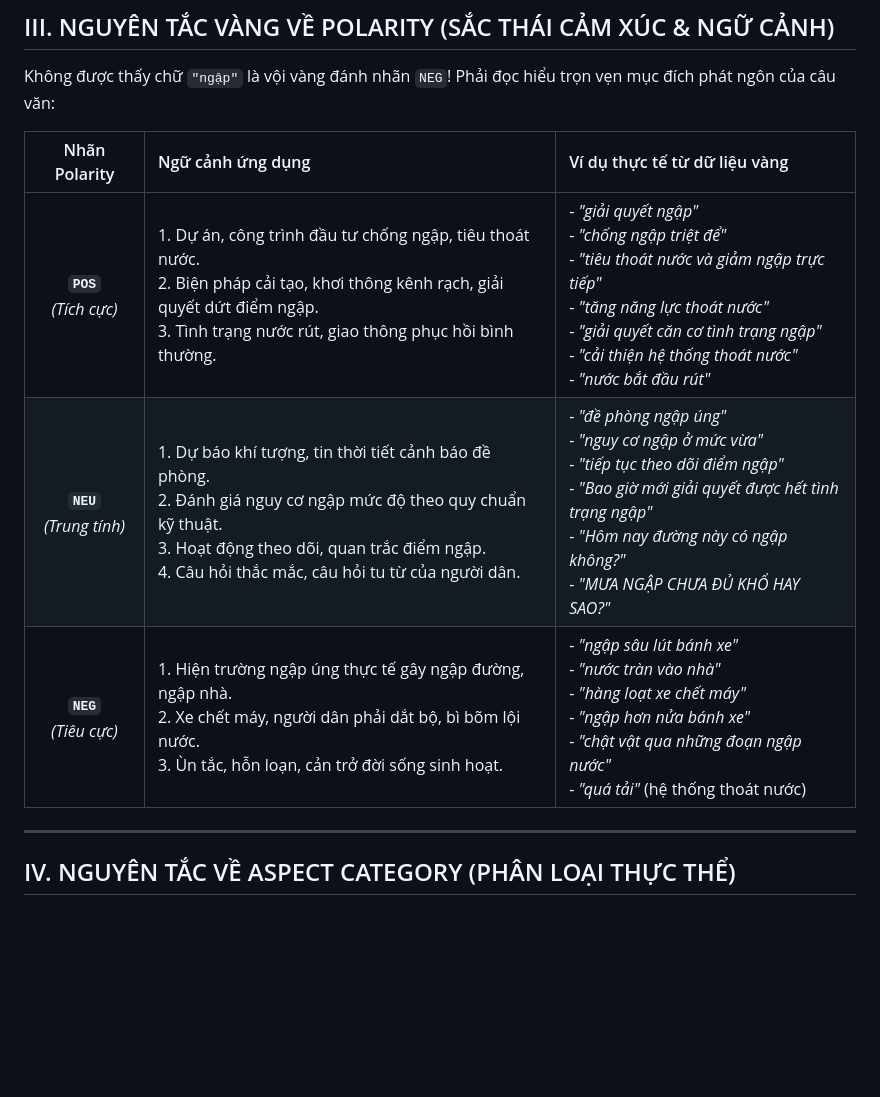
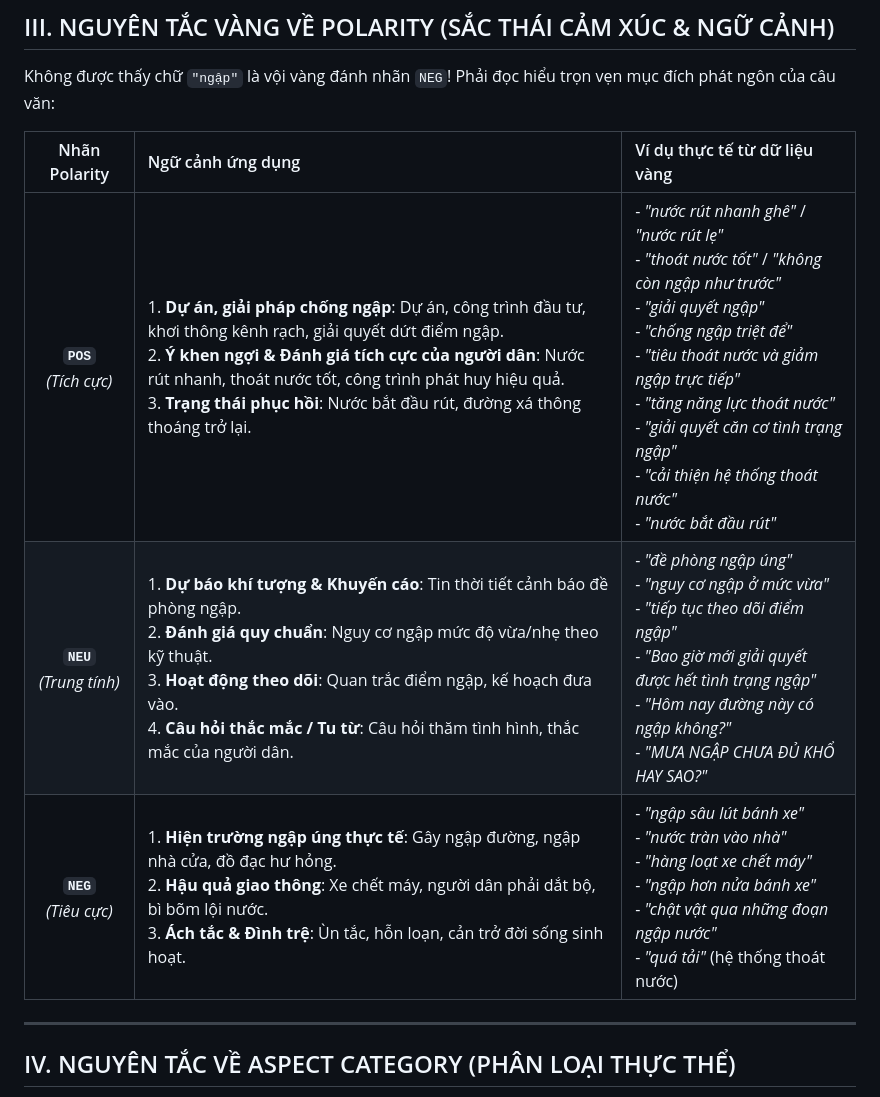
Before and after one commit to SE363-HVT/urban-flood-monitor, a Markdown page: documents/CAM_NANG_BI_QUYET_GAN_NHAN_ASTE_CHUAN_EXPERT.md, the part around one of its changes. Drawn GitHub-style; blank space fills up the shorter version.

```diff
--- a/documents/CAM_NANG_BI_QUYET_GAN_NHAN_ASTE_CHUAN_EXPERT.md
+++ b/documents/CAM_NANG_BI_QUYET_GAN_NHAN_ASTE_CHUAN_EXPERT.md
@@ -81,9 +83,9 @@ Không được thấy chữ `"ngập"` là vội vàng đánh nhãn `NEG`! Ph
 
 | Nhãn Polarity | Ngữ cảnh ứng dụng | Ví dụ thực tế từ dữ liệu vàng |
 | :---: | :--- | :--- |
-| **`POS`**<br>*(Tích cực)* | 1. Dự án, công trình đầu tư chống ngập, tiêu thoát nước.<br>2. Biện pháp cải tạo, khơi thông kênh rạch, giải quyết dứt điểm ngập.<br>3. Tình trạng nước rút, giao thông phục hồi bình thường. | - *"giải quyết ngập"*<br>- *"chống ngập triệt để"*<br>- *"tiêu thoát nước và giảm ngập trực tiếp"*<br>- *"tăng năng lực thoát nước"*<br>- *"giải quyết căn cơ tình trạng ngập"*<br>- *"cải thiện hệ thống thoát nước"*<br>- *"nước bắt đầu rút"* |
-| **`NEU`**<br>*(Trung tính)* | 1. Dự báo khí tượng, tin thời tiết cảnh báo đề phòng.<br>2. Đánh giá nguy cơ ngập mức độ theo quy chuẩn kỹ thuật.<br>3. Hoạt động theo dõi, quan trắc điểm ngập.<br>4. Câu hỏi thắc mắc, câu hỏi tu từ của người dân. | - *"đề phòng ngập úng"*<br>- *"nguy cơ ngập ở mức vừa"*<br>- *"tiếp tục theo dõi điểm ngập"*<br>- *"Bao giờ mới giải quyết được hết tình trạng ngập"*<br>- *"Hôm nay đường này có ngập không?"*<br>- *"MƯA NGẬP CHƯA ĐỦ KHỔ HAY SAO?"* |
-| **`NEG`**<br>*(Tiêu cực)* | 1. Hiện trường ngập úng thực tế gây ngập đường, ngập nhà.<br>2. Xe chết máy, người dân phải dắt bộ, bì bõm lội nước.<br>3. Ùn tắc, hỗn loạn, cản trở đời sống sinh hoạt. | - *"ngập sâu lút bánh xe"*<br>- *"nước tràn vào nhà"*<br>- *"hàng loạt xe chết máy"*<br>- *"ngập hơn nửa bánh xe"*<br>- *"chật vật qua những đoạn ngập nước"*<br>- *"quá tải"* (hệ thống thoát nước) |
+| **`POS`**<br>*(Tích cực)* | 1. **Dự án, giải pháp chống ngập**: Dự án, công trình đầu tư, khơi thông kênh rạch, giải quyết dứt điểm ngập.<br>2. **Ý khen ngợi & Đánh giá tích cực của người dân**: Nước rút nhanh, thoát nước tốt, công trình phát huy hiệu quả.<br>3. **Trạng thái phục hồi**: Nước bắt đầu rút, đường xá thông thoáng trở lại. | - *"nước rút nhanh ghê"* / *"nước rút lẹ"*<br>- *"thoát nước tốt"* / *"không còn ngập như trước"*<br>- *"giải quyết ngập"*<br>- *"chống ngập triệt để"*<br>- *"tiêu thoát nước và giảm ngập trực tiếp"*<br>- *"tăng năng lực thoát nước"*<br>- *"giải quyết căn cơ tình trạng ngập"*<br>- *"cải thiện hệ thống thoát nước"*<br>- *"nước bắt đầu rút"* |
+| **`NEU`**<br>*(Trung tính)* | 1. **Dự báo khí tượng & Khuyến cáo**: Tin thời tiết cảnh báo đề phòng ngập.<br>2. **Đánh giá quy chuẩn**: Nguy cơ ngập mức độ vừa/nhẹ theo kỹ thuật.<br>3. **Hoạt động theo dõi**: Quan trắc điểm ngập, kế hoạch đưa vào.<br>4. **Câu hỏi thắc mắc / Tu từ**: Câu hỏi thăm tình hình, thắc mắc của người dân. | - *"đề phòng ngập úng"*<br>- *"nguy cơ ngập ở mức vừa"*<br>- *"tiếp tục theo dõi điểm ngập"*<br>- *"Bao giờ mới giải quyết được hết tình trạng ngập"*<br>- *"Hôm nay đường này có ngập không?"*<br>- *"MƯA NGẬP CHƯA ĐỦ KHỔ HAY SAO?"* |
+| **`NEG`**<br>*(Tiêu cực)* | 1. **Hiện trường ngập úng thực tế**: Gây ngập đường, ngập nhà cửa, đồ đạc hư hỏng.<br>2. **Hậu quả giao thông**: Xe chết máy, người dân phải dắt bộ, bì bõm lội nước.<br>3. **Ách tắc & Đình trệ**: Ùn tắc, hỗn loạn, cản trở đời sống sinh hoạt. | - *"ngập sâu lút bánh xe"*<br>- *"nước tràn vào nhà"*<br>- *"hàng loạt xe chết máy"*<br>- *"ngập hơn nửa bánh xe"*<br>- *"chật vật qua những đoạn ngập nước"*<br>- *"quá tải"* (hệ thống thoát nước) |
 
 ---
 
```
Also changed, not shown: other parts of documents/CAM_NANG_BI_QUYET_GAN_NHAN_ASTE_CHUAN_EXPERT.md (+16 -8 lines).
